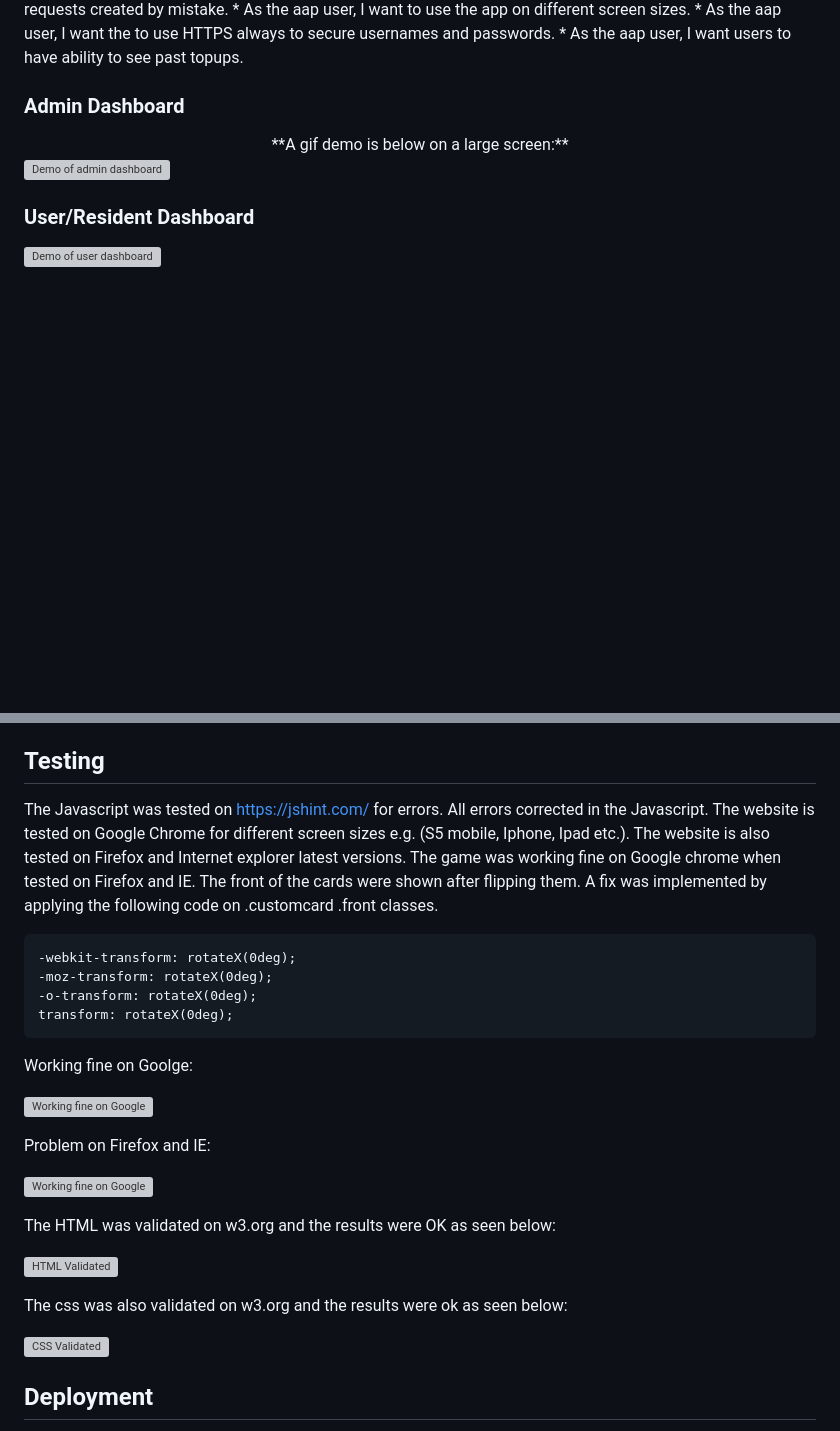
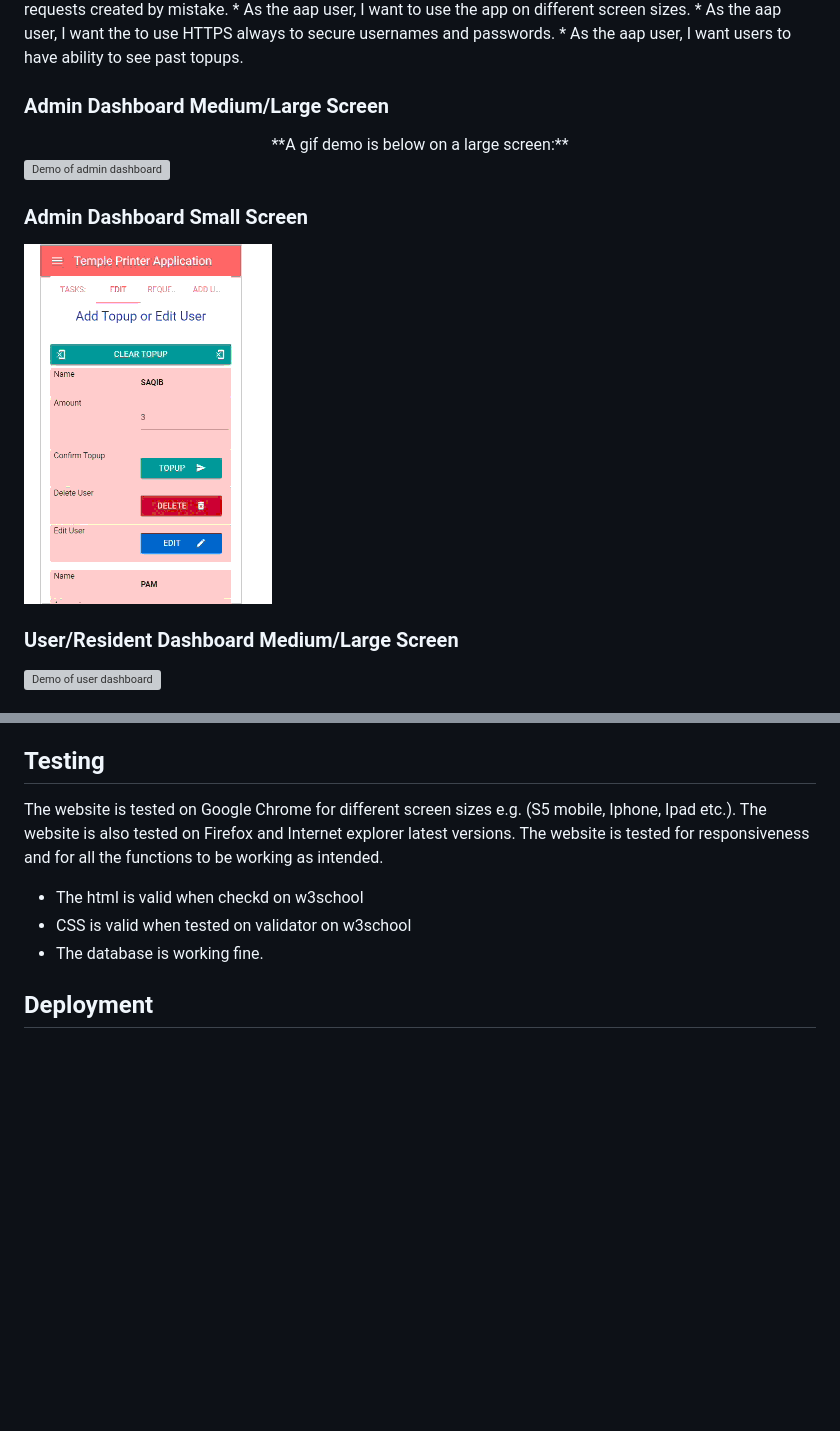
Before and after one commit to irfanrizvidev/printer, a Markdown page: README.md, 2 parts joined by grey strips. GitHub-like rendering; pictures changed too: static/images/admindash.gif (added); blank space fills up the shorter version; grey boxes are pictures that could not be loaded.

````diff
--- a/README.md
+++ b/README.md
@@ -23,11 +23,14 @@ This printer app is very desireable due to COVID-19 pandemic and it can help to
 * As the aap user, I want the to use HTTPS always to secure usernames and passwords.
 * As the aap user, I want users to have ability to see past topups.
 
-### Admin Dashboard
+### Admin Dashboard Medium/Large Screen
 
 <div align="center"> **A gif demo is below on a large screen:** </div>
 
 ![Demo of admin dashboard](/static/images/admin.gif)
 
-### User/Resident Dashboard
+### Admin Dashboard Small Screen
+![Demo of user dashboard](/static/images/admindash.gif)
+
+### User/Resident Dashboard Medium/Large Screen
 ![Demo of user dashboard](/static/images/resident.gif)
@@ -81,31 +88,11 @@ The app has many features which make it responsive and easy to use. Some of the
 
 
 ## Testing
-The Javascript was tested on https://jshint.com/ for errors. All errors corrected in the Javascript.
 The website is tested on Google Chrome for different screen sizes e.g. (S5 mobile, Iphone, Ipad etc.). The website is also tested on Firefox and Internet explorer latest versions.
-The game was working fine on Google chrome when tested on Firefox and IE. The front of the cards were shown after flipping them. A fix was implemented by applying the following code on .customcard .front classes.
-```
--webkit-transform: rotateX(0deg);
--moz-transform: rotateX(0deg);
--o-transform: rotateX(0deg);
-transform: rotateX(0deg);
-```
-
-Working fine on Goolge:
-
-![Working fine on Google](/assets/images/works-google.png)
-
-Problem on Firefox and IE:
-
-![Working fine on Google](/assets/images/probelm.png)
-
-The HTML was validated on w3.org and the results were OK as seen below:
-
-![HTML Validated](/assets/images/html.jpg)
-
-The css was also validated on w3.org and the results were ok as seen below:
-
-![CSS Validated](/assets/images/cssvalidated.png)
+The website is tested for responsiveness and for all the functions to be working as intended.
+* The html is valid when checkd on w3school
+* CSS is valid when tested on validator on w3school
+* The database is working fine.
 
 ## Deployment
 The project is deployed on Github pages on the following link:
````
Also changed, not shown: other parts of README.md (+20 -19 lines), static/images/commit.png (added), static/images/herokugithub.jpg (added), static/images/push.png (added), static/images/stage.png (added), 3 other files.
